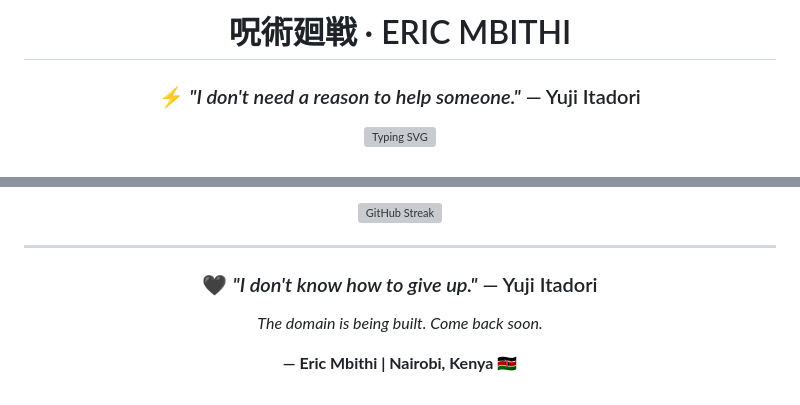
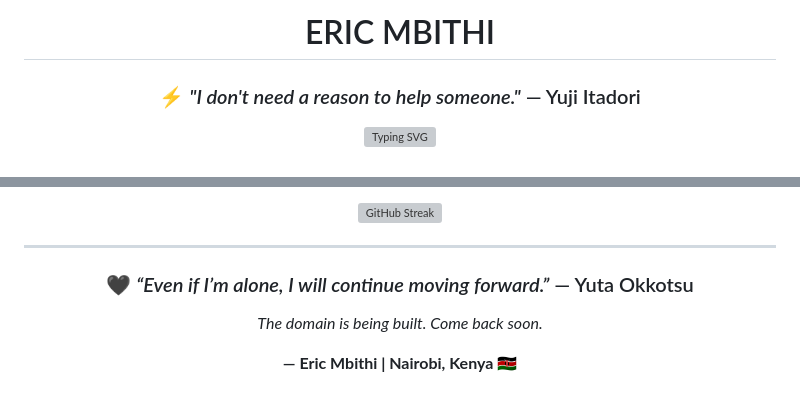
Before and after one commit to erycpc/erycpc, a Markdown page: README.md, 2 parts joined by grey strips. Rendered like a GitHub page; grey boxes are pictures that could not be loaded.

```diff
--- a/README.md
+++ b/README.md
@@ -2,7 +2,7 @@
 
 <div align="center">
 
-# 呪術廻戦 · ERIC MBITHI
+# ERIC MBITHI
 
 ### ⚡ *"I don't need a reason to help someone."* — Yuji Itadori
 
@@ -94,7 +94,7 @@ sorcerer = {
 
 <div align="center">
 
-### 🖤 *"I don't know how to give up."* — Yuji Itadori
+### 🖤 *“Even if I’m alone, I will continue moving forward.”* — Yuta Okkotsu
 
 *The domain is being built. Come back soon.*
 
```
